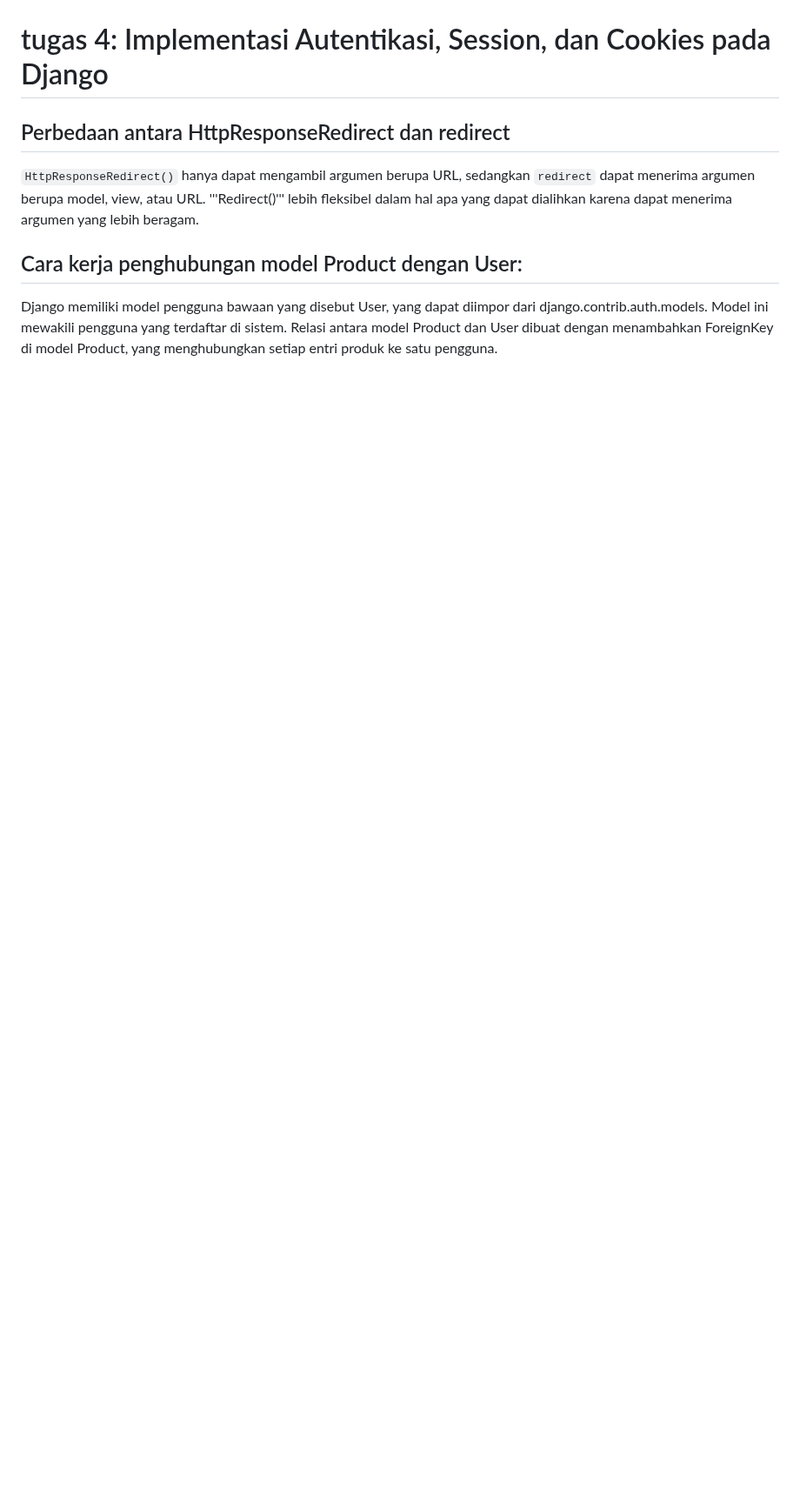
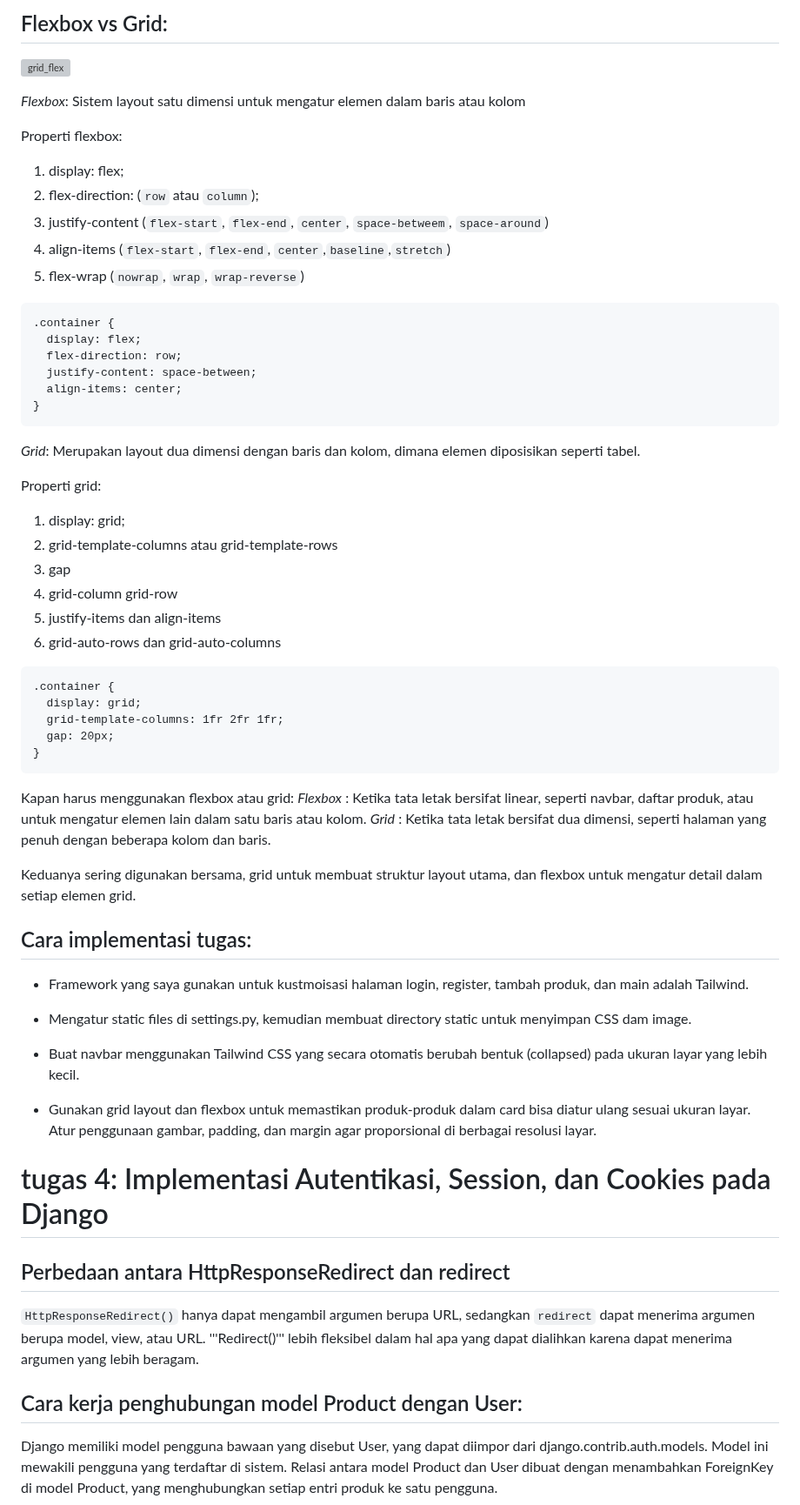
Before and after one commit to naylafn/librarree_books_eshop, a Markdown page: README.md, the part around one of its changes. Shown at 87% size. Drawn GitHub-style; blank space fills up the shorter version; grey boxes are pictures that could not be loaded.

````diff
--- a/README.md
+++ b/README.md
@@ -3,3 +79,60 @@
+## Flexbox vs Grid:
+
+![grid_flex](https://github.com/user-attachments/assets/d3377422-e159-40cf-9c2f-40afb9abd8fc)
+
+*Flexbox*:
+Sistem layout satu dimensi untuk mengatur elemen dalam baris atau kolom
+
+Properti flexbox:
+1. display: flex;
+2. flex-direction: (```row``` atau ```column```);
+3. justify-content (```flex-start```, ```flex-end```, ```center```, ```space-betweem```, ```space-around```)
+4. align-items (```flex-start```, ```flex-end```, ```center```,```baseline```,```stretch```)
+5. flex-wrap (```nowrap```, ```wrap```, ```wrap-reverse```)
+
+```
+.container {
+  display: flex;
+  flex-direction: row;
+  justify-content: space-between;
+  align-items: center;
+}
+```
+
+*Grid*:
+Merupakan layout dua dimensi dengan baris dan kolom, dimana elemen diposisikan seperti tabel.
+
+Properti grid:
+1. display: grid;
+2. grid-template-columns atau grid-template-rows
+3. gap
+4. grid-column grid-row
+5. justify-items dan align-items
+6. grid-auto-rows dan grid-auto-columns
+
+```
+.container {
+  display: grid;
+  grid-template-columns: 1fr 2fr 1fr;
+  gap: 20px;
+}
+```
+
+Kapan harus menggunakan flexbox atau grid:
+*Flexbox* : Ketika tata letak bersifat linear, seperti navbar, daftar produk, atau untuk mengatur elemen lain dalam satu baris atau kolom.
+*Grid* : Ketika tata letak bersifat dua dimensi, seperti halaman yang penuh dengan beberapa kolom dan baris.
+
+Keduanya sering digunakan bersama, grid untuk membuat struktur layout utama, dan flexbox untuk mengatur detail dalam setiap elemen grid.
+
+## Cara implementasi tugas:
+
+- Framework yang saya gunakan untuk kustmoisasi halaman login, register, tambah produk, dan main adalah Tailwind.
+
+- Mengatur static files di settings.py, kemudian membuat directory static untuk menyimpan CSS dam image.
+
+- Buat navbar menggunakan Tailwind CSS yang secara otomatis berubah bentuk (collapsed) pada ukuran layar yang lebih kecil.
+
+- Gunakan grid layout dan flexbox untuk memastikan produk-produk dalam card bisa diatur ulang sesuai ukuran layar. Atur penggunaan gambar, padding, dan margin agar proporsional di berbagai resolusi layar.
 
 # tugas 4: Implementasi Autentikasi, Session, dan Cookies pada Django
 
````
Also changed, not shown: other parts of README.md (+76 -0 lines).
